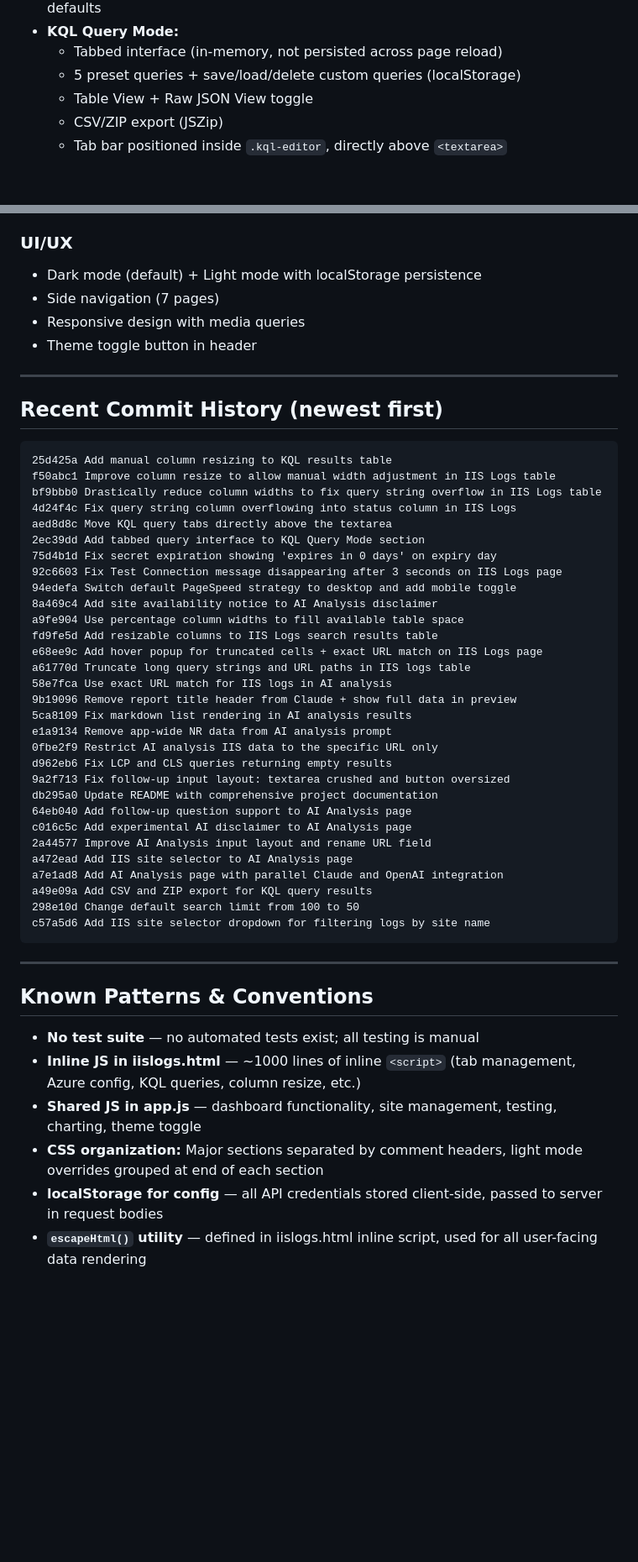
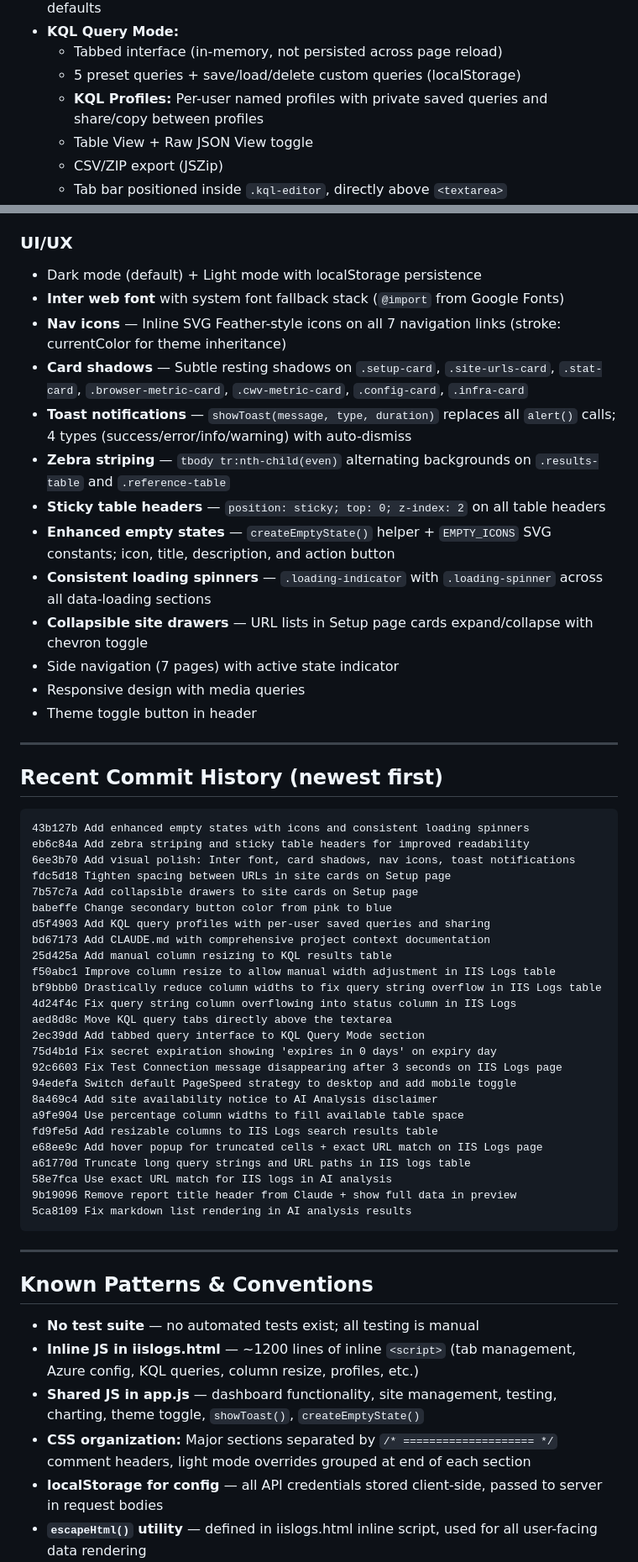
Before and after one commit to vorakas/pagespeed, a Markdown page: CLAUDE.md, 2 parts joined by grey strips. Shown at 84% size. Rendered like a GitHub page; blank space fills up the shorter version.

````diff
--- a/CLAUDE.md
+++ b/CLAUDE.md
@@ -136,6 +137,7 @@ Server-side env vars: `DATABASE_URL` (Railway auto-sets), `PORT`, `PAGESPEED_API
 - **KQL Query Mode:**
   - Tabbed interface (in-memory, not persisted across page reload)
   - 5 preset queries + save/load/delete custom queries (localStorage)
+  - **KQL Profiles:** Per-user named profiles with private saved queries and share/copy between profiles
   - Table View + Raw JSON View toggle
   - CSV/ZIP export (JSZip)
   - Tab bar positioned inside `.kql-editor`, directly above `<textarea>`
@@ -160,7 +162,16 @@ Server-side env vars: `DATABASE_URL` (Railway auto-sets), `PORT`, `PAGESPEED_API
 
 ### UI/UX
 - Dark mode (default) + Light mode with localStorage persistence
-- Side navigation (7 pages)
+- **Inter web font** with system font fallback stack (`@import` from Google Fonts)
+- **Nav icons** — Inline SVG Feather-style icons on all 7 navigation links (stroke: currentColor for theme inheritance)
+- **Card shadows** — Subtle resting shadows on `.setup-card`, `.site-urls-card`, `.stat-card`, `.browser-metric-card`, `.cwv-metric-card`, `.config-card`, `.infra-card`
+- **Toast notifications** — `showToast(message, type, duration)` replaces all `alert()` calls; 4 types (success/error/info/warning) with auto-dismiss
+- **Zebra striping** — `tbody tr:nth-child(even)` alternating backgrounds on `.results-table` and `.reference-table`
+- **Sticky table headers** — `position: sticky; top: 0; z-index: 2` on all table headers
+- **Enhanced empty states** — `createEmptyState()` helper + `EMPTY_ICONS` SVG constants; icon, title, description, and action button
+- **Consistent loading spinners** — `.loading-indicator` with `.loading-spinner` across all data-loading sections
+- **Collapsible site drawers** — URL lists in Setup page cards expand/collapse with chevron toggle
+- Side navigation (7 pages) with active state indicator
 - Responsive design with media queries
 - Theme toggle button in header
 
@@ -169,6 +180,14 @@ Server-side env vars: `DATABASE_URL` (Railway auto-sets), `PORT`, `PAGESPEED_API
 ## Recent Commit History (newest first)
 
 ```
+43b127b Add enhanced empty states with icons and consistent loading spinners
+eb6c84a Add zebra striping and sticky table headers for improved readability
+6ee3b70 Add visual polish: Inter font, card shadows, nav icons, toast notifications
+fdc5d18 Tighten spacing between URLs in site cards on Setup page
+7b57c7a Add collapsible drawers to site cards on Setup page
+babeffe Change secondary button color from pink to blue
+d5f4903 Add KQL query profiles with per-user saved queries and sharing
+bd67173 Add CLAUDE.md with comprehensive project context documentation
 25d425a Add manual column resizing to KQL results table
 f50abc1 Improve column resize to allow manual width adjustment in IIS Logs table
 bf9bbb0 Drastically reduce column widths to fix query string overflow in IIS Logs table
@@ -186,19 +205,6 @@ a61770d Truncate long query strings and URL paths in IIS logs table
 58e7fca Use exact URL match for IIS logs in AI analysis
 9b19096 Remove report title header from Claude + show full data in preview
 5ca8109 Fix markdown list rendering in AI analysis results
-e1a9134 Remove app-wide NR data from AI analysis prompt
-0fbe2f9 Restrict AI analysis IIS data to the specific URL only
-d962eb6 Fix LCP and CLS queries returning empty results
-9a2f713 Fix follow-up input layout: textarea crushed and button oversized
-db295a0 Update README with comprehensive project documentation
-64eb040 Add follow-up question support to AI Analysis page
-c016c5c Add experimental AI disclaimer to AI Analysis page
-2a44577 Improve AI Analysis input layout and rename URL field
-a472ead Add IIS site selector to AI Analysis page
-a7e1ad8 Add AI Analysis page with parallel Claude and OpenAI integration
-a49e09a Add CSV and ZIP export for KQL query results
-298e10d Change default search limit from 100 to 50
-c57a5d6 Add IIS site selector dropdown for filtering logs by site name
 ```
 
 ---
@@ -206,9 +212,9 @@ c57a5d6 Add IIS site selector dropdown for filtering logs by site name
 ## Known Patterns & Conventions
 
 - **No test suite** — no automated tests exist; all testing is manual
-- **Inline JS in iislogs.html** — ~1000 lines of inline `<script>` (tab management, Azure config, KQL queries, column resize, etc.)
-- **Shared JS in app.js** — dashboard functionality, site management, testing, charting, theme toggle
-- **CSS organization:** Major sections separated by comment headers, light mode overrides grouped at end of each section
+- **Inline JS in iislogs.html** — ~1200 lines of inline `<script>` (tab management, Azure config, KQL queries, column resize, profiles, etc.)
+- **Shared JS in app.js** — dashboard functionality, site management, testing, charting, theme toggle, `showToast()`, `createEmptyState()`
+- **CSS organization:** Major sections separated by `/* ==================== */` comment headers, light mode overrides grouped at end of each section
 - **localStorage for config** — all API credentials stored client-side, passed to server in request bodies
 - **`escapeHtml()` utility** — defined in iislogs.html inline script, used for all user-facing data rendering
 - **Status code coloring:** `.status-2xx` (green), `.status-3xx` (blue), `.status-4xx` (yellow), `.status-5xx` (red)
````
Also changed, not shown: other parts of CLAUDE.md (+26 -18 lines), README.md (+18 -5 lines).
